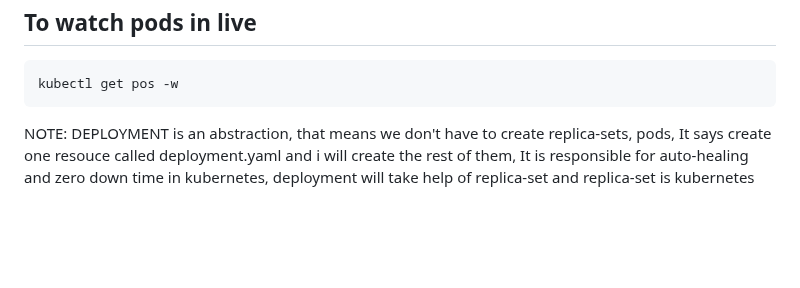
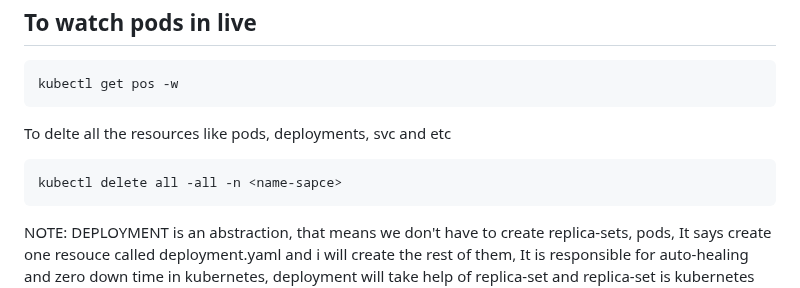
Before and after one commit to pavankumar0077/Devops-tools, a Markdown page: kubernetes_Deployment.md, the part around the change. GitHub-like rendering; blank space fills up the shorter version.

````diff
--- a/kubernetes_Deployment.md
+++ b/kubernetes_Deployment.md
@@ -92,6 +92,10 @@ To watch pods in live
 ```
 kubectl get pos -w
 ```
+To delte all the resources like pods, deployments, svc and etc
+```
+kubectl delete all -all -n <name-sapce>
+```
 
 NOTE: DEPLOYMENT is an abstraction, that means we don't have to create replica-sets, pods, It says create one resouce called deployment.yaml and i will create the rest of them, It is responsible for auto-healing and zero down time in kubernetes,  deployment will take help of replica-set and replica-set is kubernetes controller which is actually doing it
 
````
